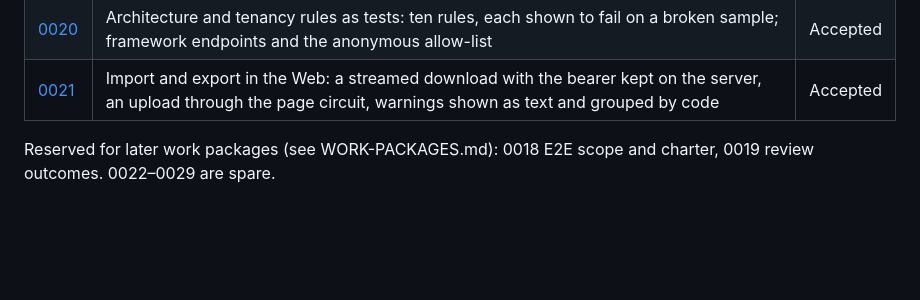
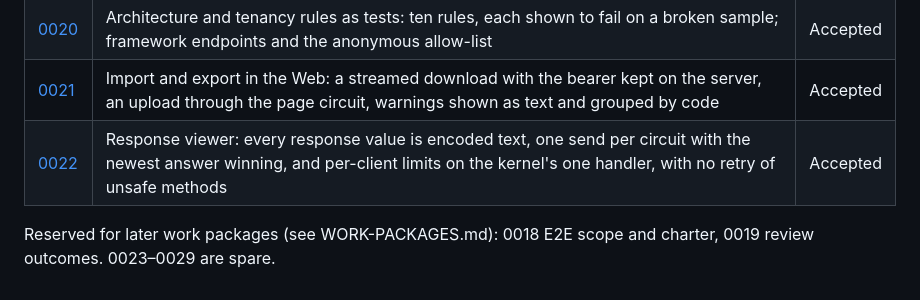
Before and after one commit to konradcinkusz/postman-clone, a Markdown page: docs/decisions/README.md, the part around the change. Drawn GitHub-style; blank space fills up the shorter version.

```diff
--- a/docs/decisions/README.md
+++ b/docs/decisions/README.md
@@ -30,6 +30,7 @@ Numbers are reserved per work package in
 | [0017](0017-builder-state-model.md) | Builder state model: the query lives in the table, drafts live in the circuit, saves are versioned | Accepted |
 | [0020](0020-architecture-fitness-tests.md) | Architecture and tenancy rules as tests: ten rules, each shown to fail on a broken sample; framework endpoints and the anonymous allow-list | Accepted |
 | [0021](0021-import-export-in-the-web.md) | Import and export in the Web: a streamed download with the bearer kept on the server, an upload through the page circuit, warnings shown as text and grouped by code | Accepted |
+| [0022](0022-response-viewer-rendering.md) | Response viewer: every response value is encoded text, one send per circuit with the newest answer winning, and per-client limits on the kernel's one handler, with no retry of unsafe methods | Accepted |
 
 Reserved for later work packages (see WORK-PACKAGES.md):
-0018 E2E scope and charter, 0019 review outcomes. 0022–0029 are spare.
+0018 E2E scope and charter, 0019 review outcomes. 0023–0029 are spare.
```
Also changed, not shown: AGENTS.md (+1 -0 lines), docs/decisions/0022-response-viewer-rendering.md (added, +80 -0 lines).
